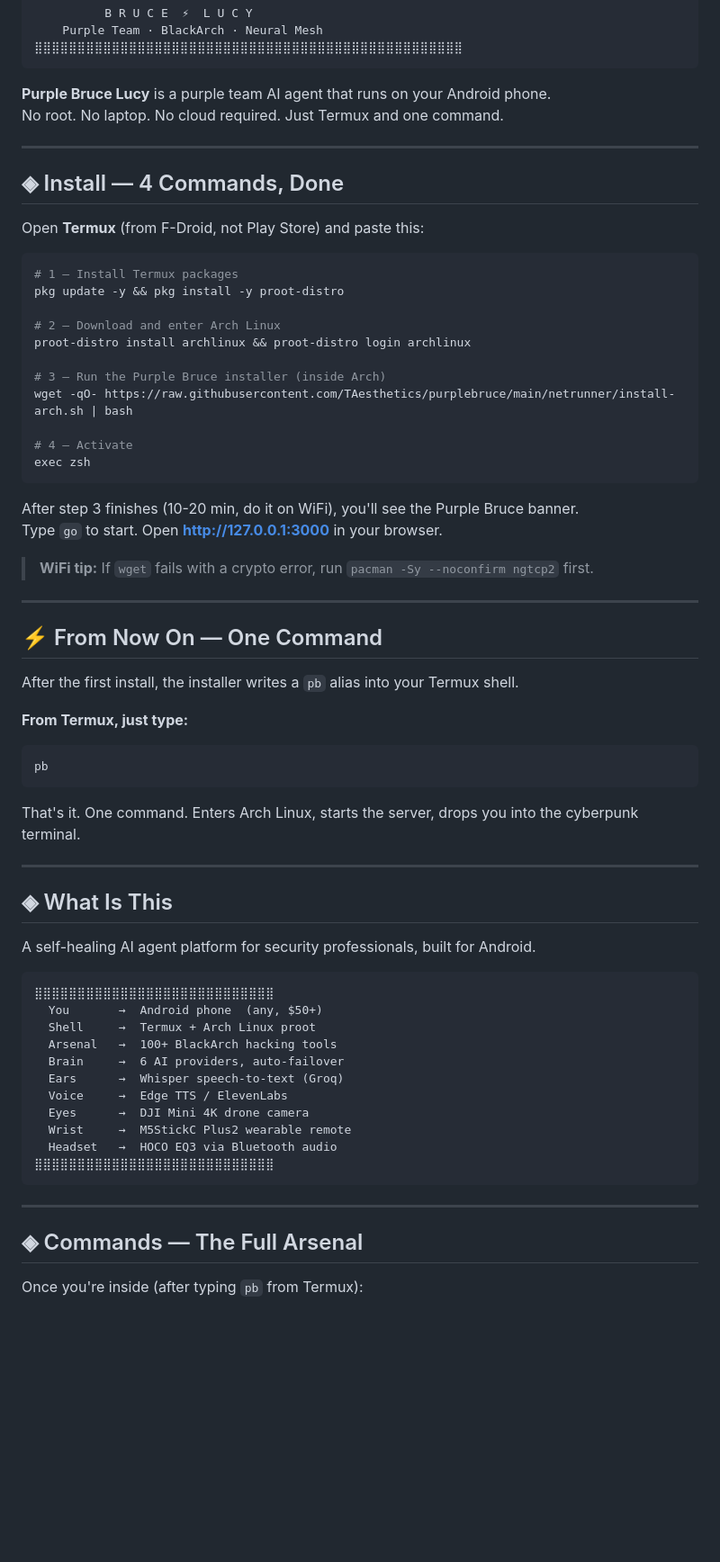
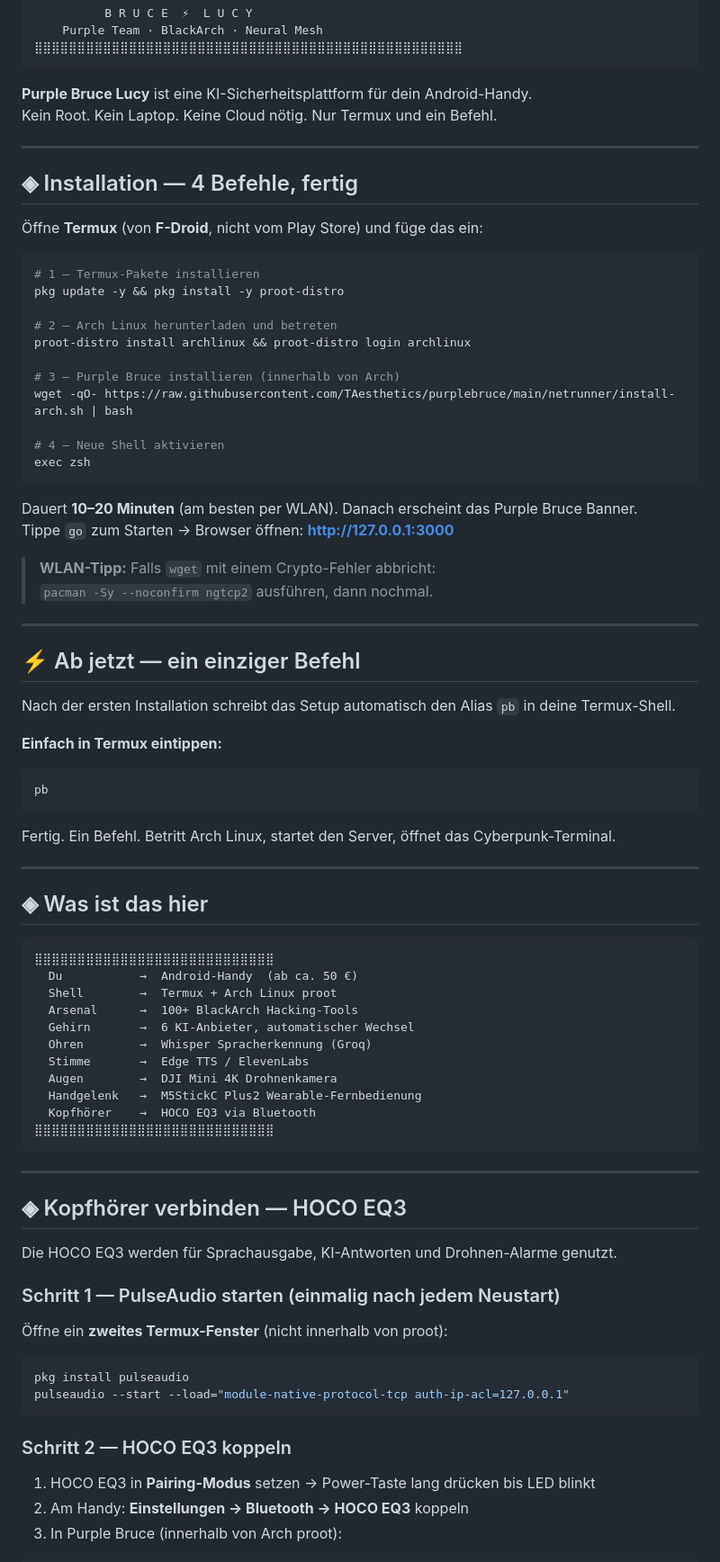
Before and after one commit to TAesthetics/purplebruce, a Markdown page: README.md, the part around one of its changes. Shown at 90% size. Drawn GitHub-style; blank space fills up the shorter version.

````diff
--- a/README.md
+++ b/README.md
@@ -15,70 +15,85 @@
 ⣿⣿⣿⣿⣿⣿⣿⣿⣿⣿⣿⣿⣿⣿⣿⣿⣿⣿⣿⣿⣿⣿⣿⣿⣿⣿⣿⣿⣿⣿⣿⣿⣿⣿⣿⣿⣿⣿⣿⣿⣿⣿⣿⣿⣿⣿⣿⣿⣿⣿
 ```
 
-**Purple Bruce Lucy** is a purple team AI agent that runs on your Android phone.
-No root. No laptop. No cloud required. Just Termux and one command.
+**Purple Bruce Lucy** ist eine KI-Sicherheitsplattform für dein Android-Handy.
+Kein Root. Kein Laptop. Keine Cloud nötig. Nur Termux und ein Befehl.
 
 ---
 
-## ◈ Install — 4 Commands, Done
+## ◈ Installation — 4 Befehle, fertig
 
-Open **Termux** (from F-Droid, not Play Store) and paste this:
+Öffne **Termux** (von **F-Droid**, nicht vom Play Store) und füge das ein:
 
 ```bash
-# 1 — Install Termux packages
+# 1 — Termux-Pakete installieren
 pkg update -y && pkg install -y proot-distro
 
-# 2 — Download and enter Arch Linux
+# 2 — Arch Linux herunterladen und betreten
 proot-distro install archlinux && proot-distro login archlinux
 
-# 3 — Run the Purple Bruce installer (inside Arch)
+# 3 — Purple Bruce installieren (innerhalb von Arch)
 wget -qO- https://raw.githubusercontent.com/TAesthetics/purplebruce/main/netrunner/install-arch.sh | bash
 
-# 4 — Activate
+# 4 — Neue Shell aktivieren
 exec zsh
 ```
 
-After step 3 finishes (10-20 min, do it on WiFi), you'll see the Purple Bruce banner.
-Type `go` to start. Open **http://127.0.0.1:3000** in your browser.
+Dauert **10–20 Minuten** (am besten per WLAN). Danach erscheint das Purple Bruce Banner.
+Tippe `go` zum Starten → Browser öffnen: **http://127.0.0.1:3000**
 
-> **WiFi tip:** If `wget` fails with a crypto error, run `pacman -Sy --noconfirm ngtcp2` first.
+> **WLAN-Tipp:** Falls `wget` mit einem Crypto-Fehler abbricht:
+> `pacman -Sy --noconfirm ngtcp2` ausführen, dann nochmal.
 
 ---
 
-## ⚡ From Now On — One Command
+## ⚡ Ab jetzt — ein einziger Befehl
 
-After the first install, the installer writes a `pb` alias into your Termux shell.
+Nach der ersten Installation schreibt das Setup automatisch den Alias `pb` in deine Termux-Shell.
 
-**From Termux, just type:**
+**Einfach in Termux eintippen:**
 
 ```
 pb
 ```
 
-That's it. One command. Enters Arch Linux, starts the server, drops you into the cyberpunk terminal.
+Fertig. Ein Befehl. Betritt Arch Linux, startet den Server, öffnet das Cyberpunk-Terminal.
 
 ---
 
-## ◈ What Is This
-
-A self-healing AI agent platform for security professionals, built for Android.
+## ◈ Was ist das hier
 
 ```
 ⣿⣿⣿⣿⣿⣿⣿⣿⣿⣿⣿⣿⣿⣿⣿⣿⣿⣿⣿⣿⣿⣿⣿⣿⣿⣿⣿⣿
-  You       →  Android phone  (any, $50+)
-  Shell     →  Termux + Arch Linux proot
-  Arsenal   →  100+ BlackArch hacking tools
-  Brain     →  6 AI providers, auto-failover
-  Ears      →  Whisper speech-to-text (Groq)
-  Voice     →  Edge TTS / ElevenLabs
-  Eyes      →  DJI Mini 4K drone camera
-  Wrist     →  M5StickC Plus2 wearable remote
-  Headset   →  HOCO EQ3 via Bluetooth audio
+  Du           →  Android-Handy  (ab ca. 50 €)
+  Shell        →  Termux + Arch Linux proot
+  Arsenal      →  100+ BlackArch Hacking-Tools
+  Gehirn       →  6 KI-Anbieter, automatischer Wechsel
+  Ohren        →  Whisper Spracherkennung (Groq)
+  Stimme       →  Edge TTS / ElevenLabs
+  Augen        →  DJI Mini 4K Drohnenkamera
+  Handgelenk   →  M5StickC Plus2 Wearable-Fernbedienung
+  Kopfhörer    →  HOCO EQ3 via Bluetooth
 ⣿⣿⣿⣿⣿⣿⣿⣿⣿⣿⣿⣿⣿⣿⣿⣿⣿⣿⣿⣿⣿⣿⣿⣿⣿⣿⣿⣿
 ```
 
 ---
 
-## ◈ Commands — The Full Arsenal
+## ◈ Kopfhörer verbinden — HOCO EQ3
 
-Once you're inside (after typing `pb` from Termux):
+Die HOCO EQ3 werden für Sprachausgabe, KI-Antworten und Drohnen-Alarme genutzt.
+
+### Schritt 1 — PulseAudio starten (einmalig nach jedem Neustart)
+
+Öffne ein **zweites Termux-Fenster** (nicht innerhalb von proot):
+
+```bash
+pkg install pulseaudio
+pulseaudio --start --load="module-native-protocol-tcp auth-ip-acl=127.0.0.1"
+```
+
+### Schritt 2 — HOCO EQ3 koppeln
+
+1. HOCO EQ3 in **Pairing-Modus** setzen → Power-Taste lang drücken bis LED blinkt
+2. Am Handy: **Einstellungen → Bluetooth → HOCO EQ3** koppeln
+3. In Purple Bruce (innerhalb von Arch proot):
+
````
Also changed, not shown: other parts of README.md (+210 -193 lines).
